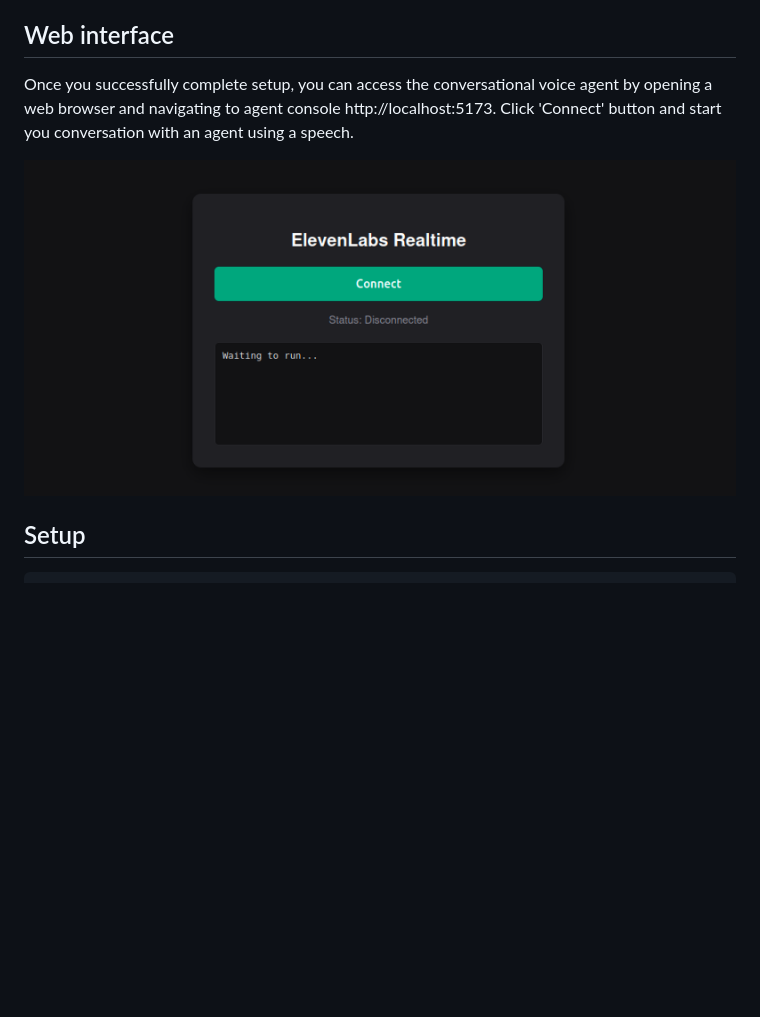
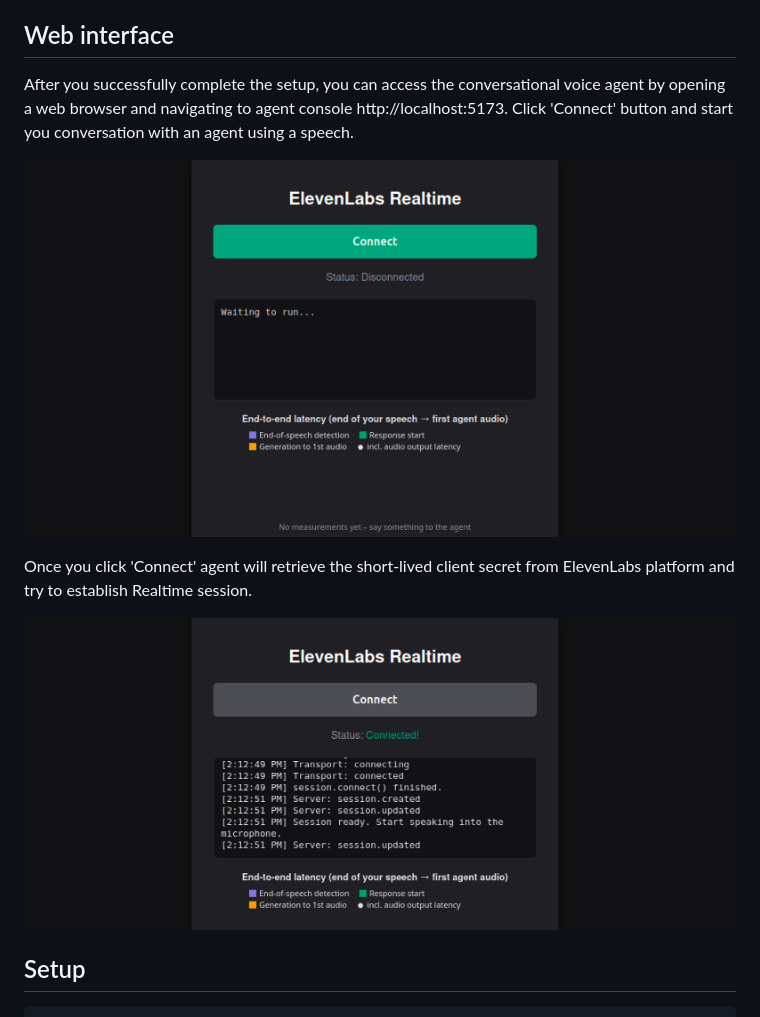
Before and after one commit to r0bert-t/elevenlabs-integration, a Markdown page: realtime-api/README.md, the part around the change. Rendered like a GitHub page; pictures changed too: realtime-api/figures/realtime_agent_ui_2.png (added), realtime-api/figures/realtime_agent_ui_3.png (added); blank space fills up the shorter version.

```diff
--- a/realtime-api/README.md
+++ b/realtime-api/README.md
@@ -58,10 +58,14 @@ main.js opens a WebSocket to ElevenLabs Realtime endpoint and authenticates with
 
 ## Web interface
 
-Once you successfully complete setup, you can access the conversational voice agent by opening a web browser and navigating to agent console http://localhost:5173.
+After you successfully complete the setup, you can access the conversational voice agent by opening a web browser and navigating to agent console http://localhost:5173.
 Click 'Connect' button and start you conversation with an agent using a speech.
 
-![Web UI](https://github.com/r0bert-t/elevenlabs-integration/blob/main/realtime-api/figures/realtime_agent_ui.png)
+![Web UI](https://github.com/r0bert-t/elevenlabs-integration/blob/main/realtime-api/figures/realtime_agent_ui_2.png)
+
+Once you click 'Connect' agent will retrieve the short-lived client secret from ElevenLabs platform and try to establish Realtime session.
+
+![Web UI 2](https://github.com/r0bert-t/elevenlabs-integration/blob/main/realtime-api/figures/realtime_agent_ui_3.png)
 
 ## Setup
 
```
